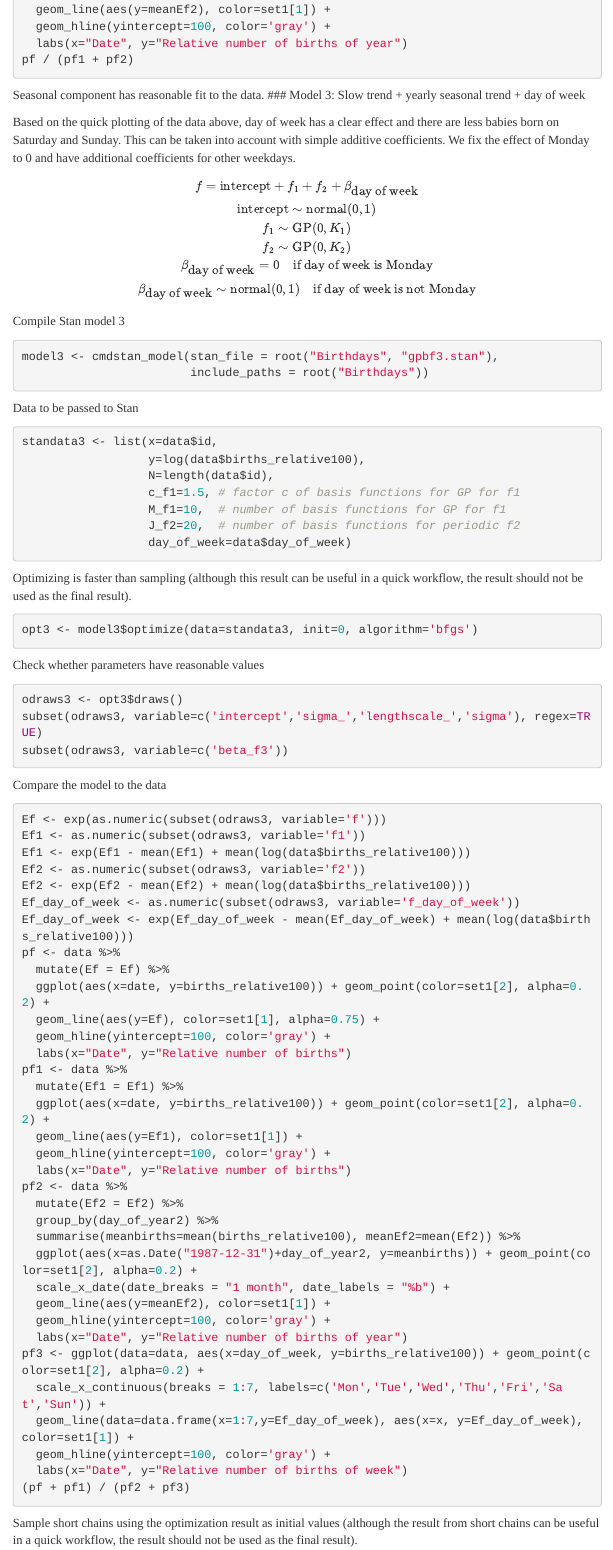
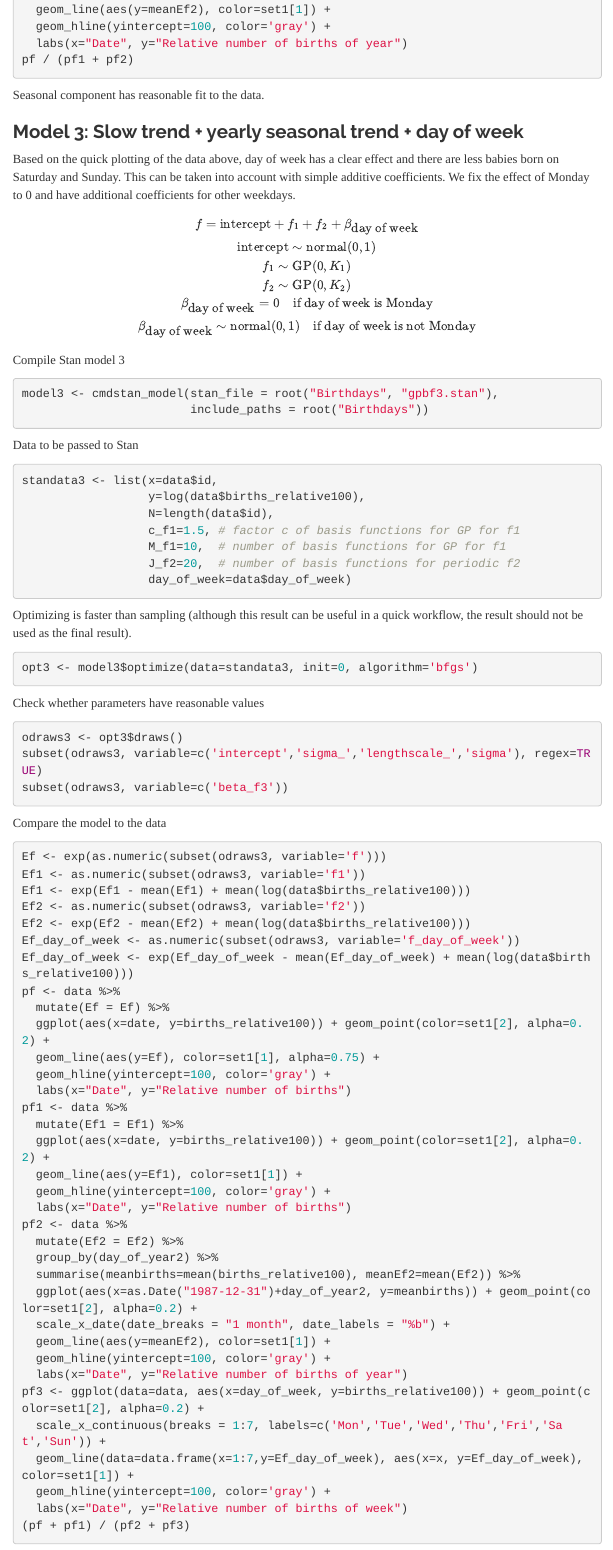
Before and after one commit to avehtari/casestudies, an R Markdown document (Birthdays/birthdays.Rmd): the page in a window 1100 px wide, from 8250 px down. Rendered offline with R 4.5, knitr and Pandoc, with nearby package versions; the code chunks are not run, so their results and figures are left out; menus at the side of the page are left out.

Commit message:
fix headers

```diff
--- a/Birthdays/birthdays.Rmd
+++ b/Birthdays/birthdays.Rmd
@@ -6,7 +6,7 @@ output:
   html_document:
     theme: readable
     toc: true
-    toc_depth: 2
+    toc_depth: 3
     toc_float: true
     code_download: true
 ---
```
Also changed, not shown: Birthdays/birthdays.R (+5 -2 lines), Birthdays/birthdays.Rmd (4 more changed lines).
